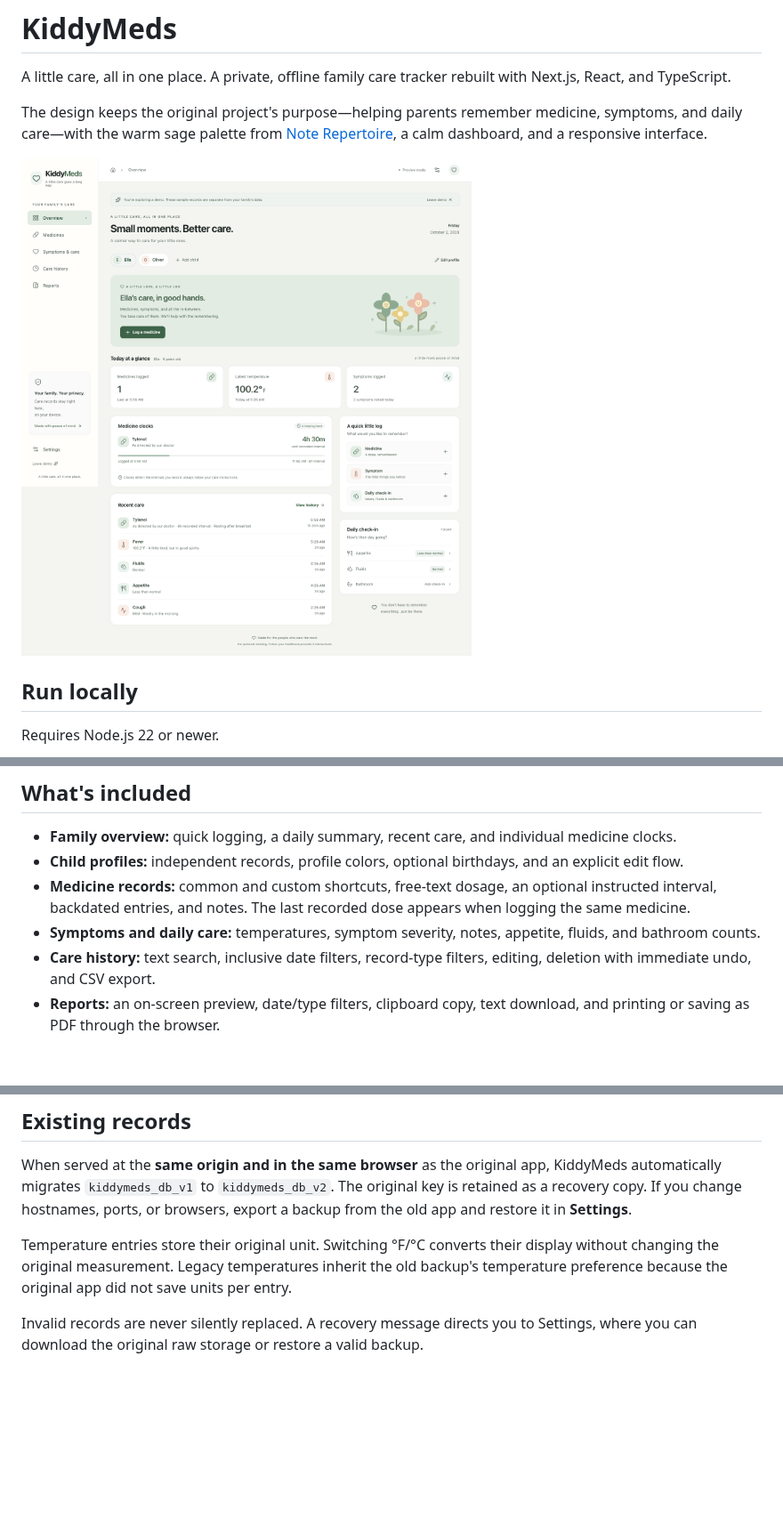
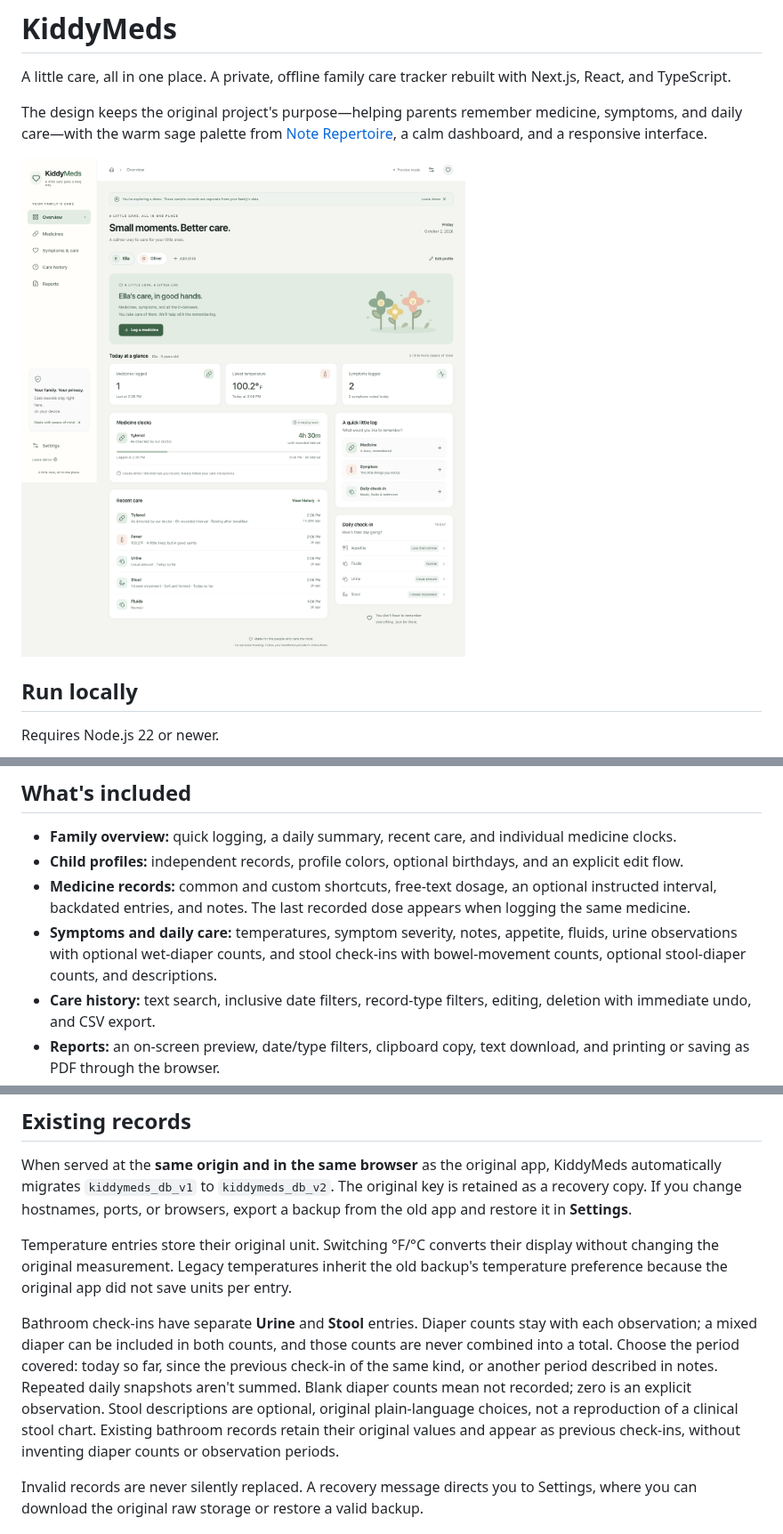
Before and after one commit to pedscoffee/special-pancake, a Markdown page: README.md, 3 parts joined by grey strips. Shown at 89% size. Rendered like a GitHub page; pictures changed too: docs/previews/desktop.png; blank space fills up the shorter version.

```diff
--- a/README.md
+++ b/README.md
@@ -31,7 +31,7 @@ npm start
 - **Family overview:** quick logging, a daily summary, recent care, and individual medicine clocks.
 - **Child profiles:** independent records, profile colors, optional birthdays, and an explicit edit flow.
 - **Medicine records:** common and custom shortcuts, free-text dosage, an optional instructed interval, backdated entries, and notes. The last recorded dose appears when logging the same medicine.
-- **Symptoms and daily care:** temperatures, symptom severity, notes, appetite, fluids, and bathroom counts.
+- **Symptoms and daily care:** temperatures, symptom severity, notes, appetite, fluids, urine observations with optional wet-diaper counts, and stool check-ins with bowel-movement counts, optional stool-diaper counts, and descriptions.
 - **Care history:** text search, inclusive date filters, record-type filters, editing, deletion with immediate undo, and CSV export.
 - **Reports:** an on-screen preview, date/type filters, clipboard copy, text download, and printing or saving as PDF through the browser.
 - **Safe backups:** export all family records; validate v1 or v2 JSON before reviewing and confirming a restore. Unreadable stored records remain untouched.
@@ -44,6 +44,8 @@ npm start
 When served at the **same origin and in the same browser** as the original app, KiddyMeds automatically migrates `kiddymeds_db_v1` to `kiddymeds_db_v2`. The original key is retained as a recovery copy. If you change hostnames, ports, or browsers, export a backup from the old app and restore it in **Settings**.
 
 Temperature entries store their original unit. Switching °F/°C converts their display without changing the original measurement. Legacy temperatures inherit the old backup's temperature preference because the original app did not save units per entry.
+
+Bathroom check-ins have separate **Urine** and **Stool** entries. Diaper counts stay with each observation; a mixed diaper can be included in both counts, and those counts are never combined into a total. Choose the period covered: today so far, since the previous check-in of the same kind, or another period described in notes. Repeated daily snapshots aren't summed. Blank diaper counts mean not recorded; zero is an explicit observation. Stool descriptions are optional, original plain-language choices, not a reproduction of a clinical stool chart. Existing bathroom records retain their original values and appear as previous check-ins, without inventing diaper counts or observation periods.
 
 Invalid records are never silently replaced. A recovery message directs you to Settings, where you can download the original raw storage or restore a valid backup.
 
```
Also changed, not shown: docs/refactor.md (+3 -1 lines), docs/previews/mobile.png, docs/previews/stool-desktop.png (added), docs/previews/stool-mobile.png (added), 10 other files.
